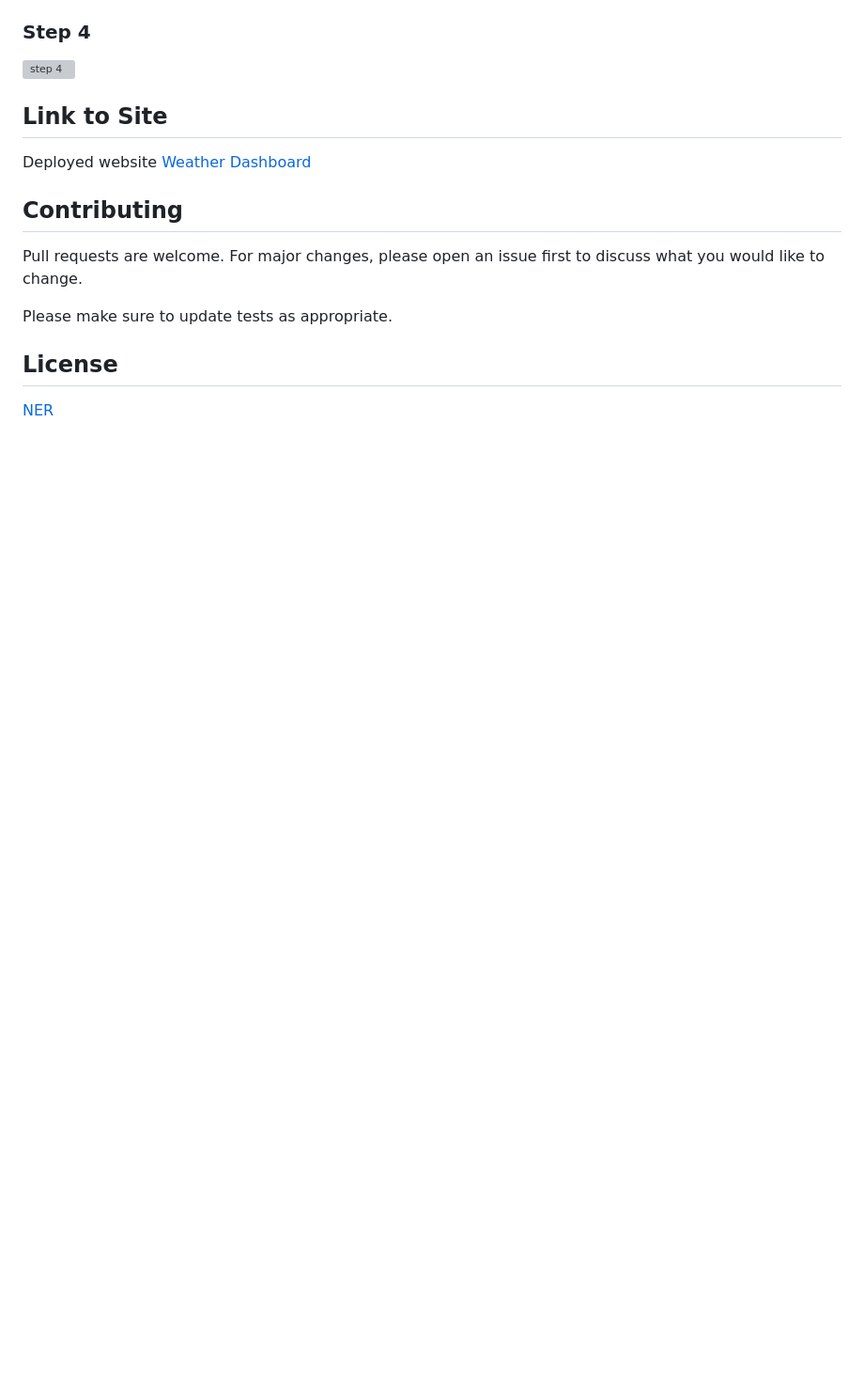
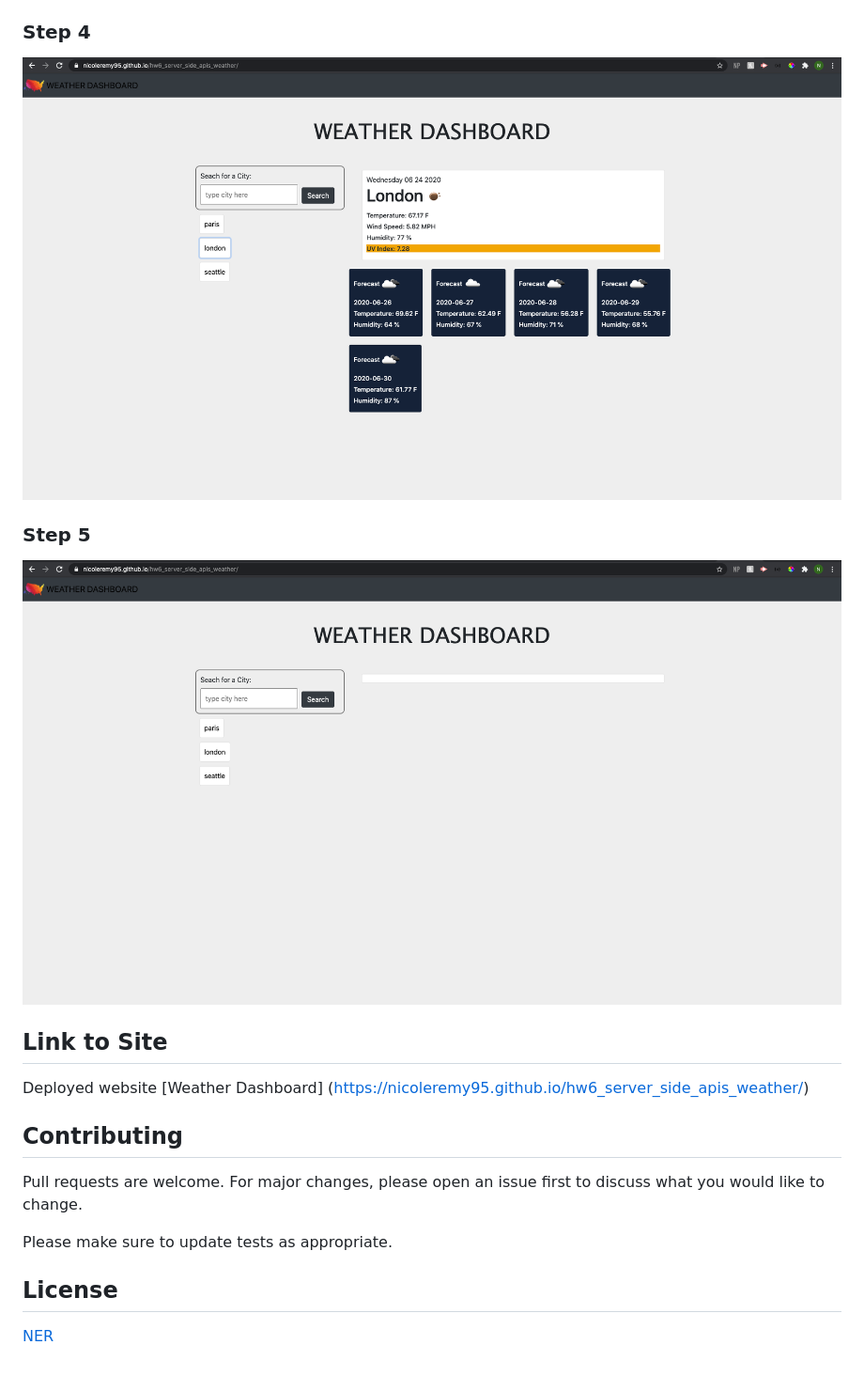
Before and after one commit to nicoleremy95/hw6_server_side_apis_weather, a Markdown page: README.md, the part around the change printed below. Shown: that part at 94% size. GitHub-like rendering; pictures changed too: assets/images/step4.png (added), assets/images/step5.png (added); blank space fills up the shorter version; grey boxes are pictures that could not be loaded.

```diff
--- a/README.md
+++ b/README.md
@@ -24,11 +24,16 @@ I used html, css, javascript, jquery, moment.js, and bootstrap to make this webs
 
 ### Step 4
 
-![step 4]()
+![step 4](assets/images/step4.png)
+
+### Step 5
+
+![step 5](assets/images/step5.png)
+
 
 ## Link to Site
 
-Deployed website [Weather Dashboard]()
+Deployed website [Weather Dashboard] (https://nicoleremy95.github.io/hw6_server_side_apis_weather/)
 
 ## Contributing
 Pull requests are welcome. For major changes, please open an issue first to discuss what you would like to change.
```
Also changed, not shown: other parts of README.md (+3 -3 lines), assets/images/step1.png (added), assets/images/step2.png (added), assets/images/step3.png (added), 1 other file.
